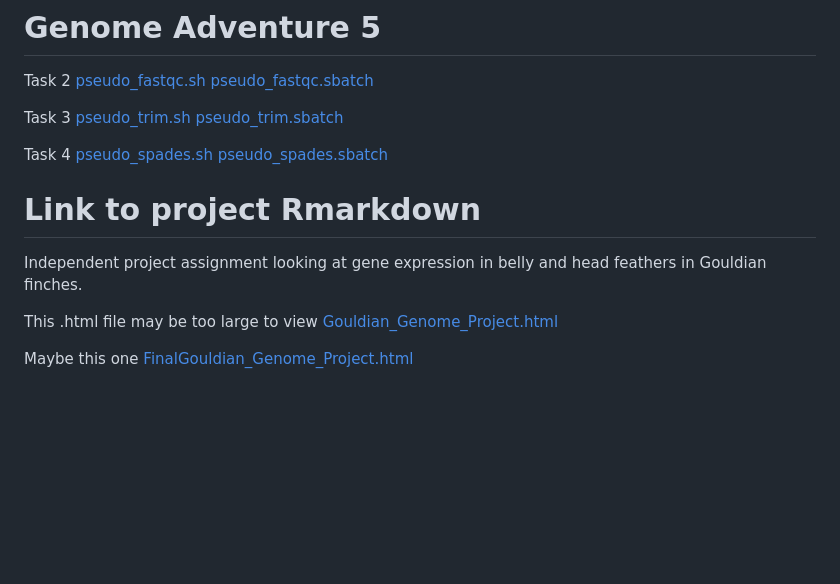
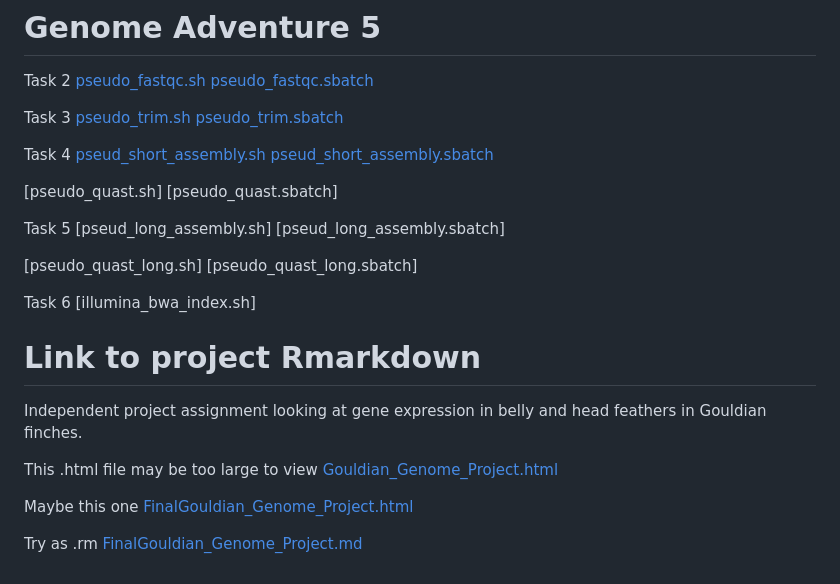
Before and after one commit to hrreeb/Genome-Seminar-F24, a Markdown page: README.md, the part around the change. GitHub-like rendering; blank space fills up the shorter version.

```diff
--- a/README.md
+++ b/README.md
@@ -120,8 +120,26 @@ Task 3
 [pseudo_trim.sbatch](pseudo_trim.sbatch)
 
 Task 4
-[pseudo_spades.sh](pseudo_spades.sh)
-[pseudo_spades.sbatch](pseudo_spades.sbatch)
+[pseud_short_assembly.sh](pseud_short_assembly.sh)
+[pseud_short_assembly.sbatch](pseud_short_assembly.sbatch)
+
+[pseudo_quast.sh]
+[pseudo_quast.sbatch]
+
+Task 5
+[pseud_long_assembly.sh]
+[pseud_long_assembly.sbatch]
+
+[pseudo_quast_long.sh]
+[pseudo_quast_long.sbatch]
+
+Task 6
+[illumina_bwa_index.sh]
+
+
+
+
+
 
 # Link to project Rmarkdown
 Independent project assignment looking at gene expression in belly and head feathers in Gouldian finches.
@@ -131,3 +149,6 @@ This .html file may be too large to view
 
 Maybe this one
 [FinalGouldian_Genome_Project.html](FinalGouldian_Genome_Project.html)
+
+Try as .rm
+[FinalGouldian_Genome_Project.md](FinalGouldian_Genome_Project.rm)
```
